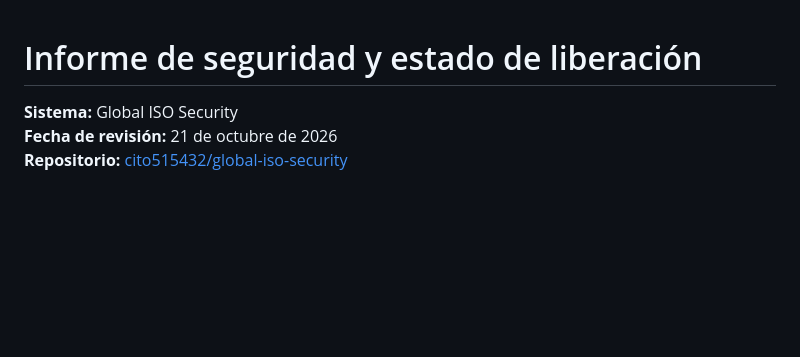
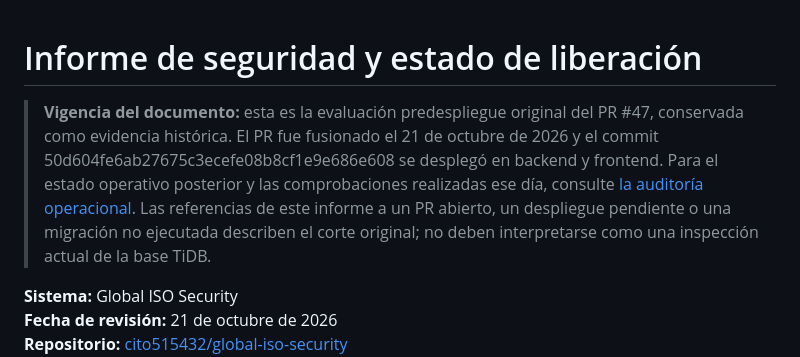
Before and after one commit to cito515432/global-iso-security, a Markdown page: docs/INFORME_SEGURIDAD_RELEASE_2026.md, the part around the change. Rendered like a GitHub page; blank space fills up the shorter version.

Commit message:
docs: mark release assessment as pre-deployment snapshot

```diff
--- a/docs/INFORME_SEGURIDAD_RELEASE_2026.md
+++ b/docs/INFORME_SEGURIDAD_RELEASE_2026.md
@@ -1,4 +1,6 @@
 # Informe de seguridad y estado de liberación
+
+> **Vigencia del documento:** esta es la evaluación predespliegue original del PR #47, conservada como evidencia histórica. El PR fue fusionado el 21 de octubre de 2026 y el commit 50d604fe6ab27675c3ecefe08b8cf1e9e686e608 se desplegó en backend y frontend. Para el estado operativo posterior y las comprobaciones realizadas ese día, consulte [la auditoría operacional](AUDITORIA_OPERACIONAL_2026-10-21.md). Las referencias de este informe a un PR abierto, un despliegue pendiente o una migración no ejecutada describen el corte original; no deben interpretarse como una inspección actual de la base TiDB.
 
 **Sistema:** Global ISO Security
 **Fecha de revisión:** 21 de octubre de 2026
```
